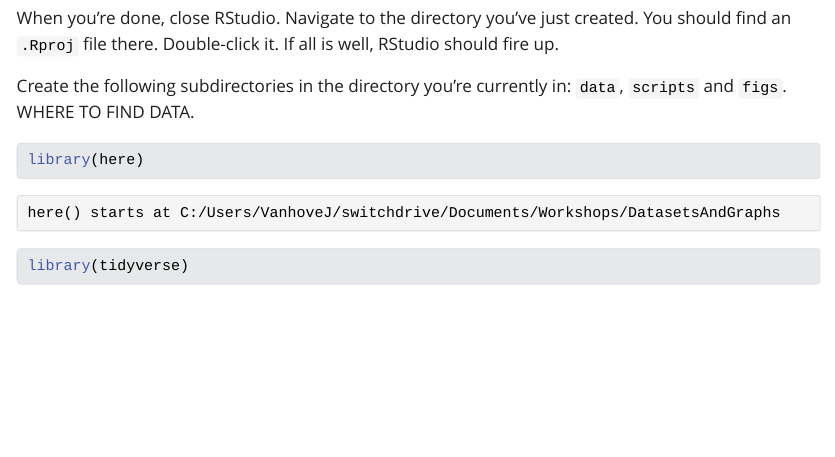
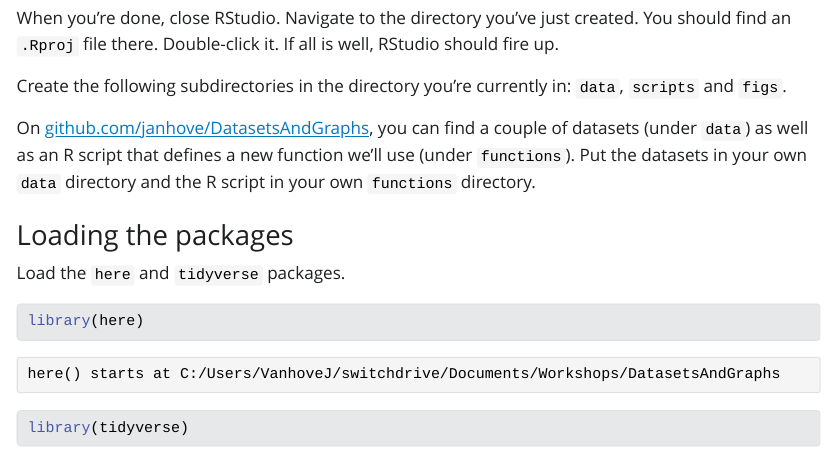
Before and after one commit to janhove/DatasetsAndGraphs, a Quarto document (graphs.qmd): the page in a window 1100 px wide, from 1020 px down. The pictures show the output file graphs.html that the author committed with the source, opened offline; Quarto's library style sheets are replaced by a plain one without menus; long lines of code are wrapped.

Commit message:
Add files via upload

````diff
--- a/graphs.qmd
+++ b/graphs.qmd
@@ -59,11 +58,15 @@ You should find an `.Rproj` file there. Double-click it. If all is well, RStudio
 should fire up.
 
 Create the following subdirectories in the directory you're currently in:
-`data`, `scripts` and `figs`. WHERE TO FIND DATA.
+`data`, `scripts` and `figs`.
 
-<!-- ### A new script -->
-<!-- Click on `File > New File > R Script`. -->
-<!-- Start the new script with the following two lines: -->
+On [github.com/janhove/DatasetsAndGraphs](https://github.com/janhove/DatasetsAndGraphs),
+you can find a couple of datasets (under `data`) as well as an R script
+that defines a new function we'll use (under `functions`). Put the datasets in your
+own `data` directory and the R script in your own `functions` directory.
+
+### Loading the packages
+Load the `here` and `tidyverse` packages.
 
 ```{r}
 library(here)
````
Also changed, not shown: graphs.html, graphs.qmd (1 more changed lines).
